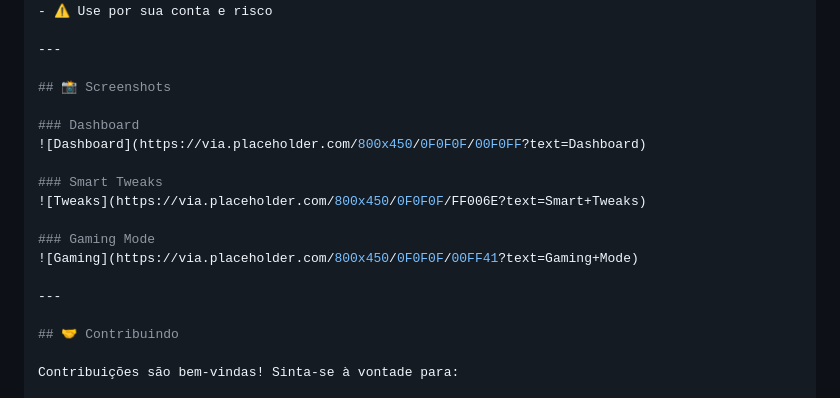
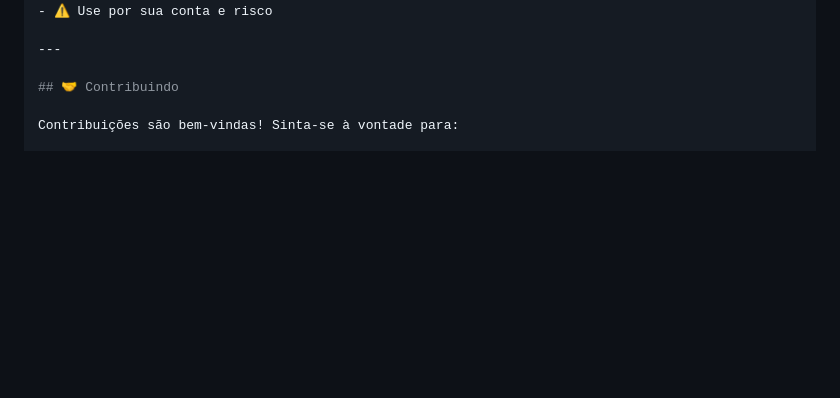
Before and after one commit to kelven-optimizer/kelven-optimizer, a Markdown page: README.md, the part around the change. Drawn GitHub-style; blank space fills up the shorter version.

```diff
--- a/README.md
+++ b/README.md
@@ -198,19 +198,6 @@ O executável será gerado em: `dist\kelven-optimizer2.0.exe`
 
 ---
 
-## 📸 Screenshots
-
-### Dashboard
-![Dashboard](https://via.placeholder.com/800x450/0F0F0F/00F0FF?text=Dashboard)
-
-### Smart Tweaks
-![Tweaks](https://via.placeholder.com/800x450/0F0F0F/FF006E?text=Smart+Tweaks)
-
-### Gaming Mode
-![Gaming](https://via.placeholder.com/800x450/0F0F0F/00FF41?text=Gaming+Mode)
-
----
-
 ## 🤝 Contribuindo
 
 Contribuições são bem-vindas! Sinta-se à vontade para:
```
